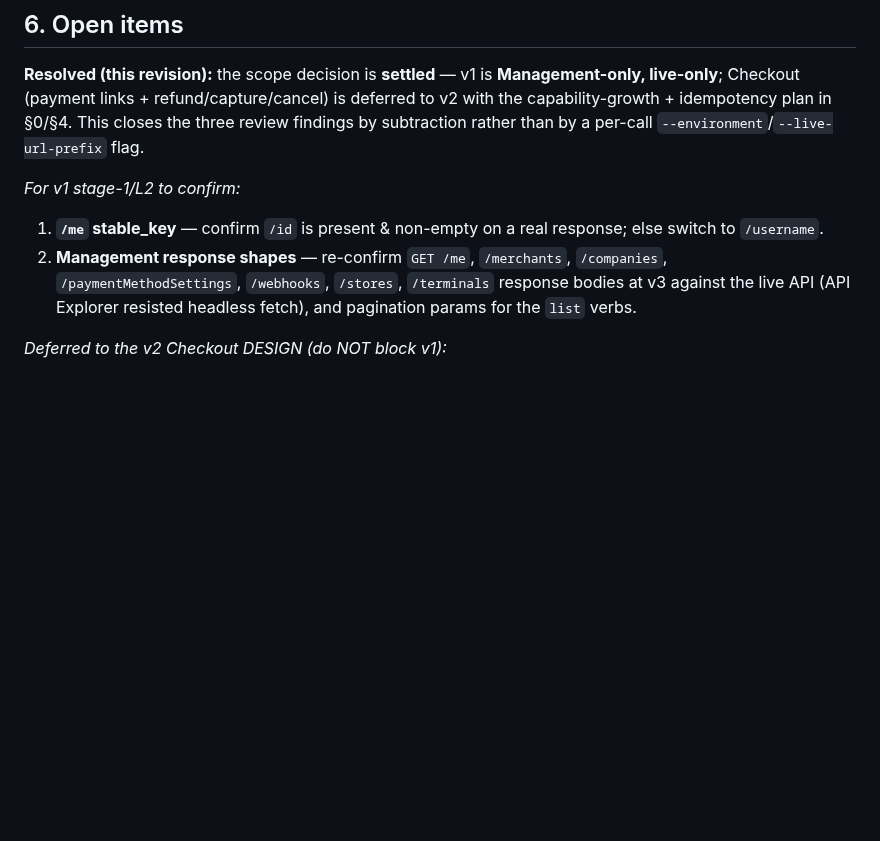
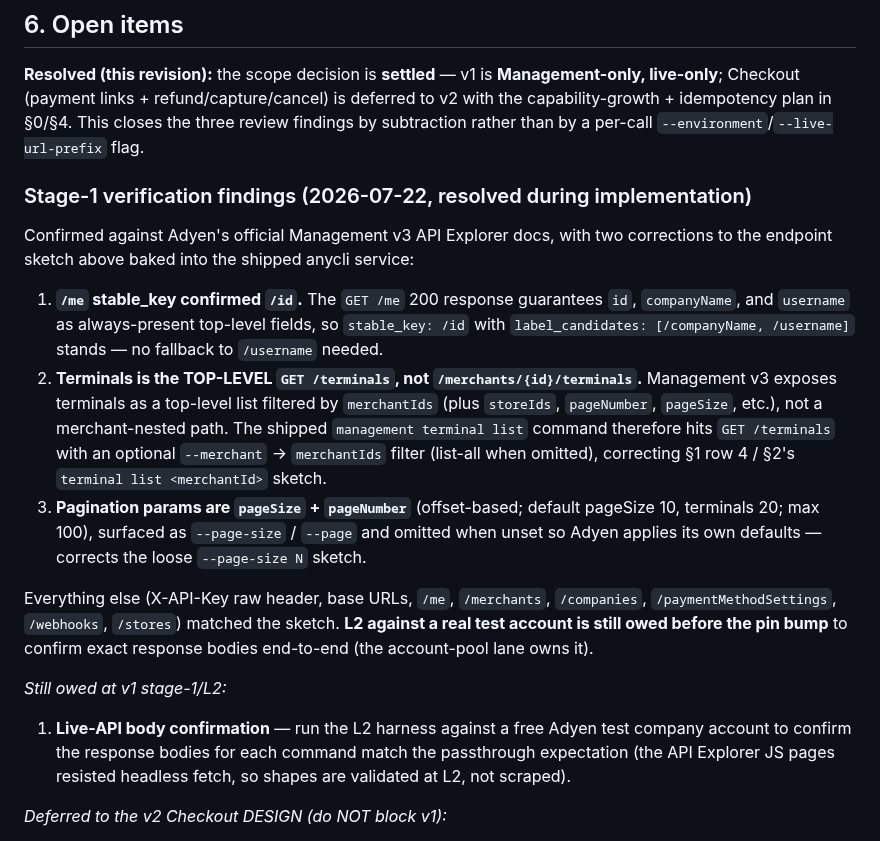
Before and after one commit to heliohq/anycli, a Markdown page: DESIGN.md, the part around the change. GitHub-like rendering; blank space fills up the shorter version.

Commit message:
docs(tool/adyen): record stage-1 API findings (terminals top-level, pageSize/pageNumber)
Confirmed against official Management v3 docs: /me stable_key /id stands
(id/companyName/username all always present); terminals is the top-level
GET /terminals filtered by merchantIds (not merchant-nested); pagination is
pageSize/pageNumber. The shipped anycli service reflects all three.

Co-Authored-By: Claude Opus 4.8 (1M context) <noreply@anthropic.com>

```diff
--- a/DESIGN.md
+++ b/DESIGN.md
@@ -473,14 +473,37 @@ is deferred to v2 with the capability-growth + idempotency plan in §0/§4. This
 closes the three review findings by subtraction rather than by a per-call
 `--environment`/`--live-url-prefix` flag.
 
-*For v1 stage-1/L2 to confirm:*
+### Stage-1 verification findings (2026-07-22, resolved during implementation)
 
-1. **`/me` stable_key** — confirm `/id` is present & non-empty on a real
-   response; else switch to `/username`.
-2. **Management response shapes** — re-confirm `GET /me`, `/merchants`,
-   `/companies`, `/paymentMethodSettings`, `/webhooks`, `/stores`, `/terminals`
-   response bodies at v3 against the live API (API Explorer resisted headless
-   fetch), and pagination params for the `list` verbs.
+Confirmed against Adyen's official Management v3 API Explorer docs, with two
+corrections to the endpoint sketch above baked into the shipped anycli service:
+
+1. **`/me` stable_key confirmed `/id`.** The `GET /me` 200 response guarantees
+   `id`, `companyName`, and `username` as always-present top-level fields, so
+   `stable_key: /id` with `label_candidates: [/companyName, /username]` stands —
+   no fallback to `/username` needed.
+2. **Terminals is the TOP-LEVEL `GET /terminals`, not `/merchants/{id}/terminals`.**
+   Management v3 exposes terminals as a top-level list filtered by `merchantIds`
+   (plus `storeIds`, `pageNumber`, `pageSize`, etc.), not a merchant-nested path.
+   The shipped `management terminal list` command therefore hits `GET /terminals`
+   with an optional `--merchant` → `merchantIds` filter (list-all when omitted),
+   correcting §1 row 4 / §2's `terminal list <merchantId>` sketch.
+3. **Pagination params are `pageSize` + `pageNumber`** (offset-based; default
+   pageSize 10, terminals 20; max 100), surfaced as `--page-size` / `--page` and
+   omitted when unset so Adyen applies its own defaults — corrects the loose
+   `--page-size N` sketch.
+
+Everything else (X-API-Key raw header, base URLs, `/me`, `/merchants`,
+`/companies`, `/paymentMethodSettings`, `/webhooks`, `/stores`) matched the
+sketch. **L2 against a real test account is still owed before the pin bump** to
+confirm exact response bodies end-to-end (the account-pool lane owns it).
+
+*Still owed at v1 stage-1/L2:*
+
+1. **Live-API body confirmation** — run the L2 harness against a free Adyen test
+   company account to confirm the response bodies for each command match the
+   passthrough expectation (the API Explorer JS pages resisted headless fetch,
+   so shapes are validated at L2, not scraped).
 
 *Deferred to the v2 Checkout DESIGN (do NOT block v1):*
 
```
